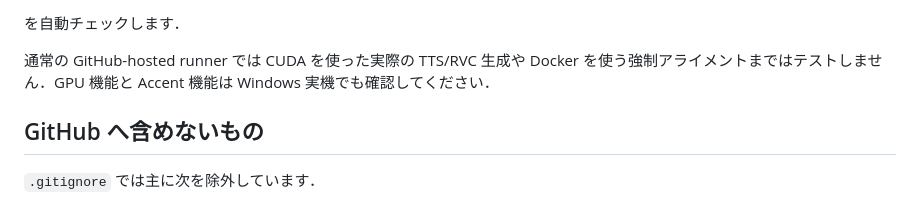
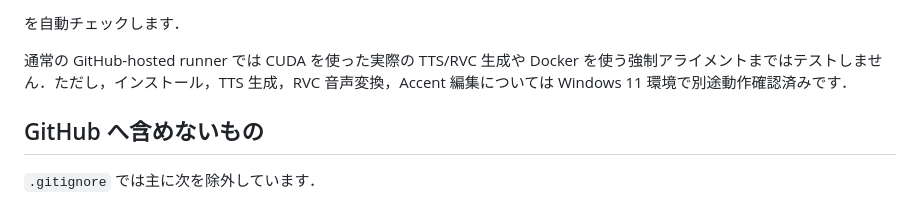
Before and after one commit to Zundanen/Zundanen, a Markdown page: README_JA.md, the part around the change. Drawn GitHub-style.

```diff
--- a/README_JA.md
+++ b/README_JA.md
@@ -295,7 +295,7 @@ push / pull request ごとにGitHub側で，
 
 を自動チェックします．
 
-通常の GitHub-hosted runner では CUDA を使った実際の TTS/RVC 生成や Docker を使う強制アライメントまではテストしません．GPU 機能と Accent 機能は Windows 実機でも確認してください．
+通常の GitHub-hosted runner では CUDA を使った実際の TTS/RVC 生成や Docker を使う強制アライメントまではテストしません．ただし，インストール，TTS 生成，RVC 音声変換，Accent 編集については Windows 11 環境で別途動作確認済みです．
 
 ## GitHub へ含めないもの
 
```
Also changed, not shown: README.md (+1 -1 lines), README_EN.md (+1 -1 lines).
